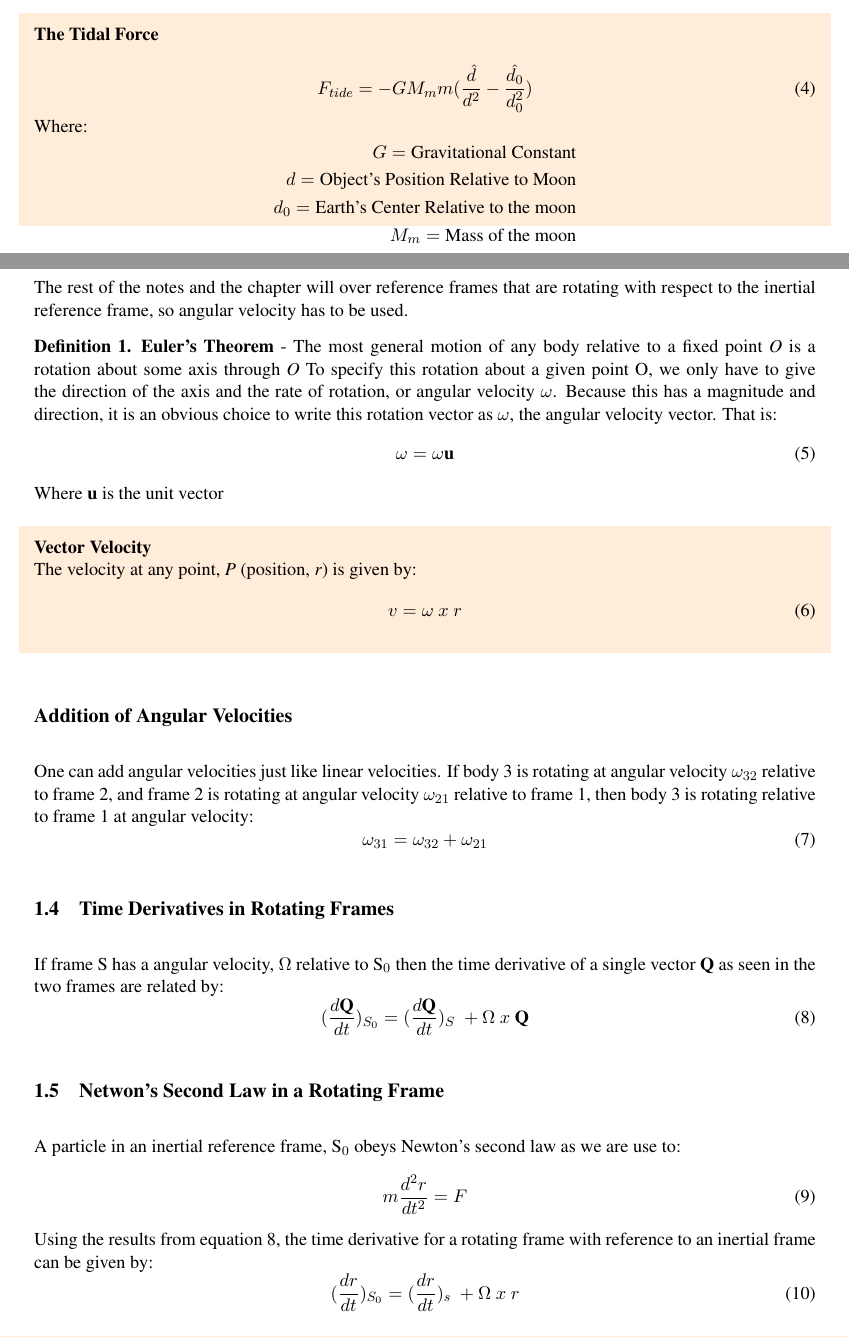
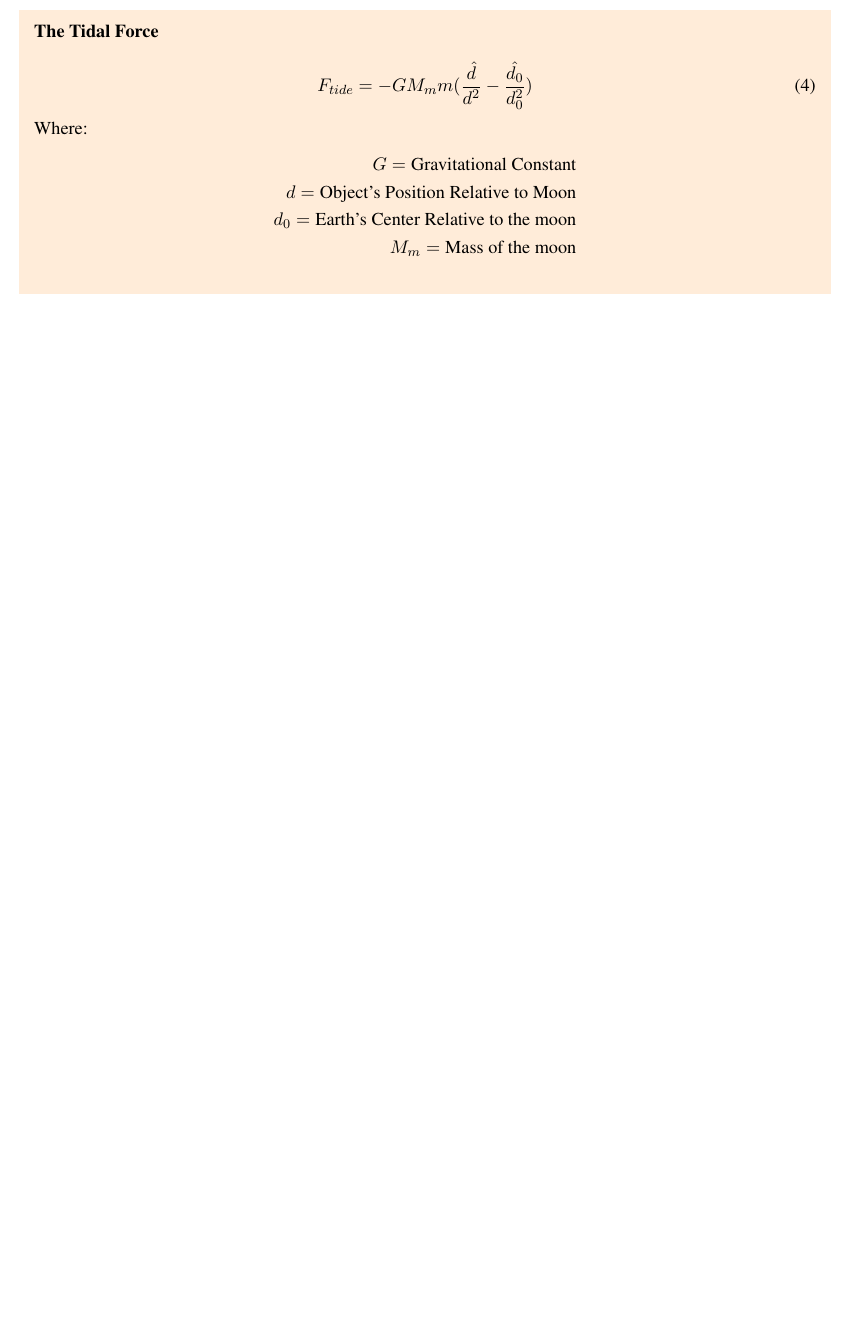
Before and after one commit to edwynzhou/notes, a LaTeX document (mie223/week_1/intro_to_data_science.tex): two parts of pages 1 and 3 of 5 before the commit and part of page 2 of 2 after it, the two joined at a grey line, cut so that both start at the same text, the shorter picture padded with empty space. Compiled offline with pdfLaTeX.

Commit message:
removed jargon from template

```diff
--- a/mie223/week_1/intro_to_data_science.tex
+++ b/mie223/week_1/intro_to_data_science.tex
@@ -128,39 +129,3 @@ M_m = \text{Mass of the moon}
 \end{split}
 \end{equation*}
 \end{shaded}
-\newpage
-\subsection{The Angular Velocity Vector}
-The rest of the notes and the chapter will over reference frames that are rotating with respect to the inertial reference frame, so angular velocity has to be used.
-\begin{defn}
-\textbf{Euler's Theorem} - The most general motion of any body relative to a fixed point \textit{O} is a rotation about some axis through \textit{O} To specify this rotation about a given point O, we only have to give the direction of the axis and the rate of rotation, or angular velocity $\omega$. Because this has a magnitude and direction, it is an obvious choice to write this rotation vector as $\omega$, the angular velocity vector. That is:
-\begin{equation}
-\omega = \omega\textbf{u}
-\end{equation}
-Where \textbf{u} is the unit vector
-\end{defn}
-\begin{shaded}
-\textbf{Vector Velocity}\newline
-The velocity at any point, \textit{P} (position, \textit{r}) is given by:
-\begin{equation}
-v = \omega\  x \ r
-\end{equation}
-\end{shaded}
-\subsection*{Addition of Angular Velocities}
-One can add angular velocities just like linear velocities. If body 3 is rotating at angular velocity $\omega_{32}$ relative to frame 2, and frame 2 is rotating at angular velocity $\omega_{21}$ relative to frame 1, then body 3 is rotating relative to frame 1 at angular velocity:
-\begin{equation}
-\omega_{31} = \omega_{32} + \omega_{21}
-\end{equation}
-\subsection{Time Derivatives in Rotating Frames}
-If frame S has a angular velocity, $\Omega$ relative to S$_0$ then the time derivative of a single vector \textbf{Q} as seen in the two frames are related by:
-\begin{equation}
-(\frac{d\textbf{Q}}{dt})_{S_0} = (\frac{d\textbf{Q}}{dt})_{S} \ + \Omega \ x \ \textbf{Q}
-\end{equation}
-\subsection{Netwon's Second Law in a Rotating Frame}
-A particle in an inertial reference frame, S$_0$ obeys Newton's second law as we are use to:
-\begin{equation}
-m\frac{d^2r}{dt^2} = F
-\end{equation}
-Using the results from equation 8, the time derivative for a rotating frame with reference to an inertial frame can be given by:
-\begin{equation}
-(\frac{dr}{dt})_{S_0} = (\frac{dr}{dt})_s \ + \Omega \ x \ r
-\end{equation}
```
Also changed, not shown: mie223/week_1/intro_to_data_science.pdf, mie223/week_1/intro_to_data_science.tex (52 more changed lines), 5 other files.
